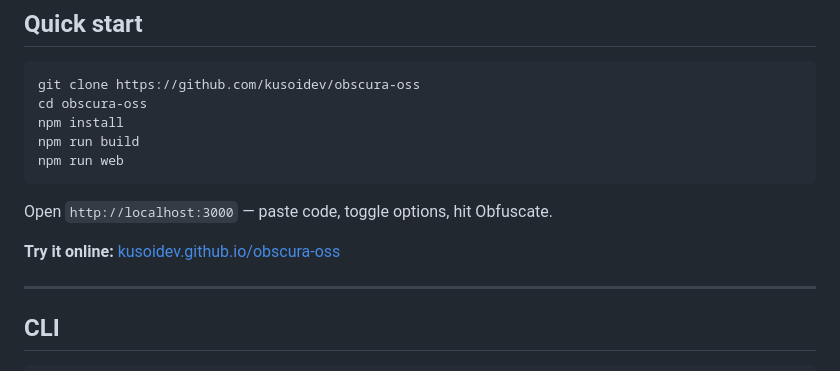
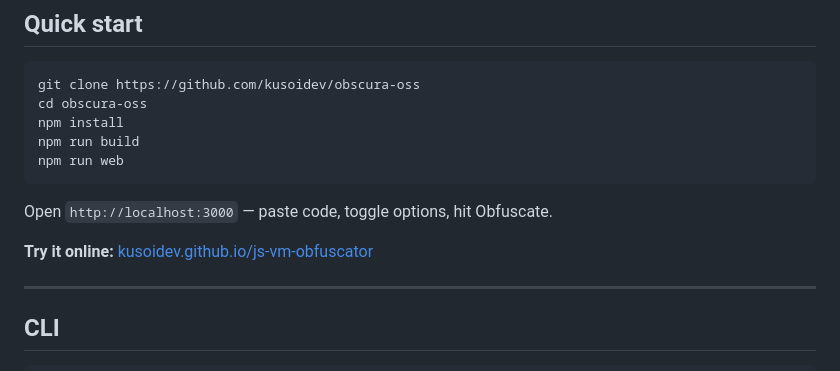
Before and after one commit to kusoidev/obscura-oss, a Markdown page: README.md, the part around the change. GitHub-like rendering.

Commit message:
Update online demo link in README

```diff
--- a/README.md
+++ b/README.md
@@ -61,7 +61,7 @@ npm run web
 
 Open `http://localhost:3000` — paste code, toggle options, hit Obfuscate.
 
-**Try it online:** [kusoidev.github.io/obscura-oss](https://kusoidev.github.io/obscura-oss)
+**Try it online:** [kusoidev.github.io/js-vm-obfuscator](https://kusoidev.github.io/js-vm-obfuscator)
 
 ---
 
```
